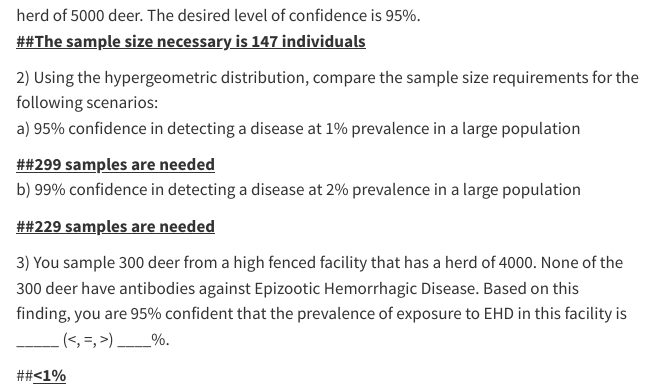
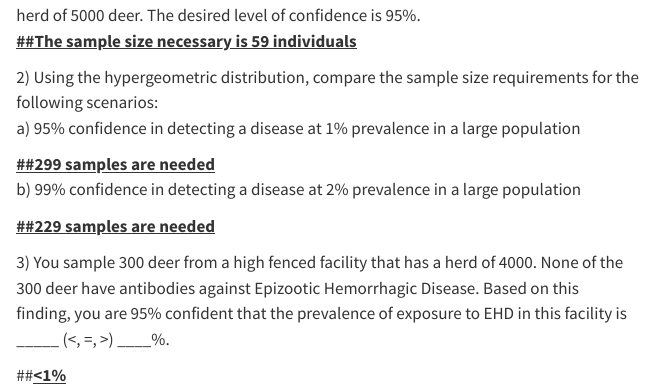
Before and after one commit to JacksonStewart438/WILD5200, a Quarto document (WILD5200Quarto.qmd): the page in a window 1100 px wide, from 590 px down. Rendered offline with R 4.5, knitr and Pandoc in place of Quarto, with nearby package versions.

Commit message:
Update WILD5200Quarto.qmd

```diff
--- a/WILD5200Quarto.qmd
+++ b/WILD5200Quarto.qmd
@@ -27,7 +27,7 @@ This shows the epidemiological triad, which shows the relationship between patho
 ![1) Find the sample size necessary to detect a disease at or above 5% prevalence in a\
 herd of 5000 deer. The desired level of confidence is 95%.](images/clipboard-2552825706.png)
 
-[**##The sample size necessary is 147 individuals**]{.underline}
+[**##The sample size necessary is 59 individuals**]{.underline}
 
 2\) Using the hypergeometric distribution, compare the sample size requirements for the\
 following scenarios: \
```
